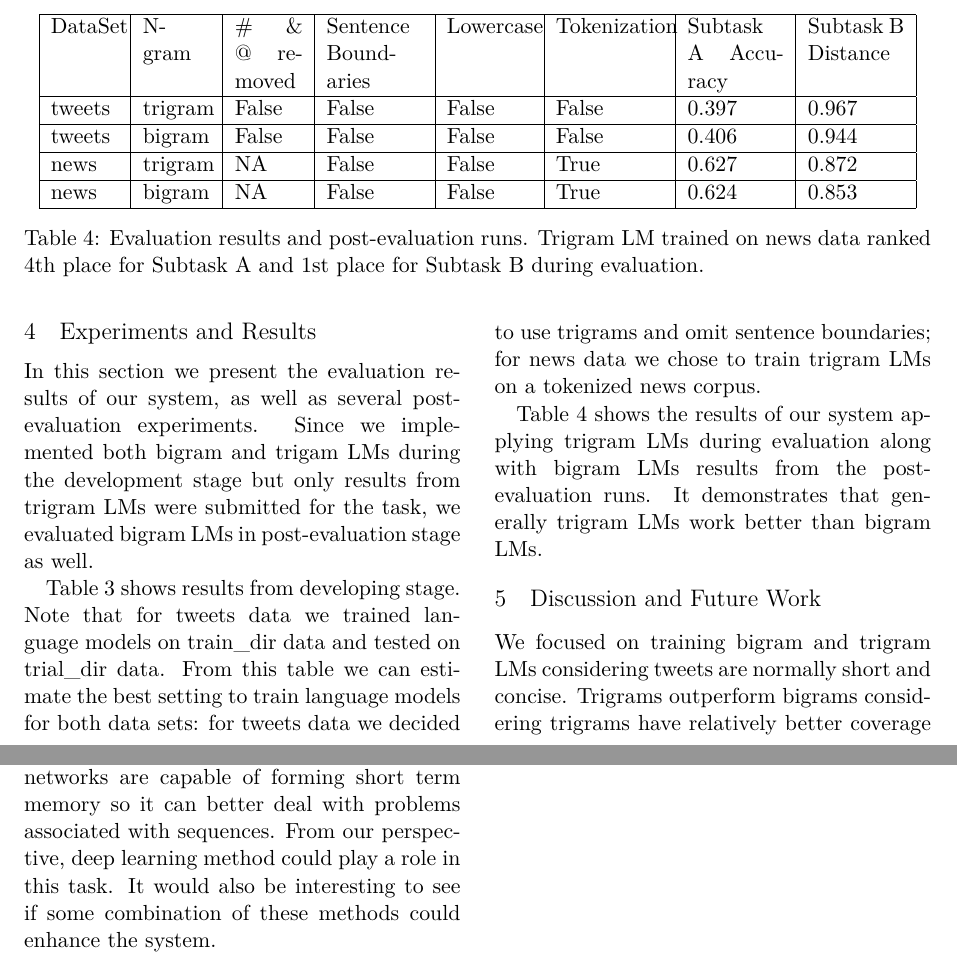
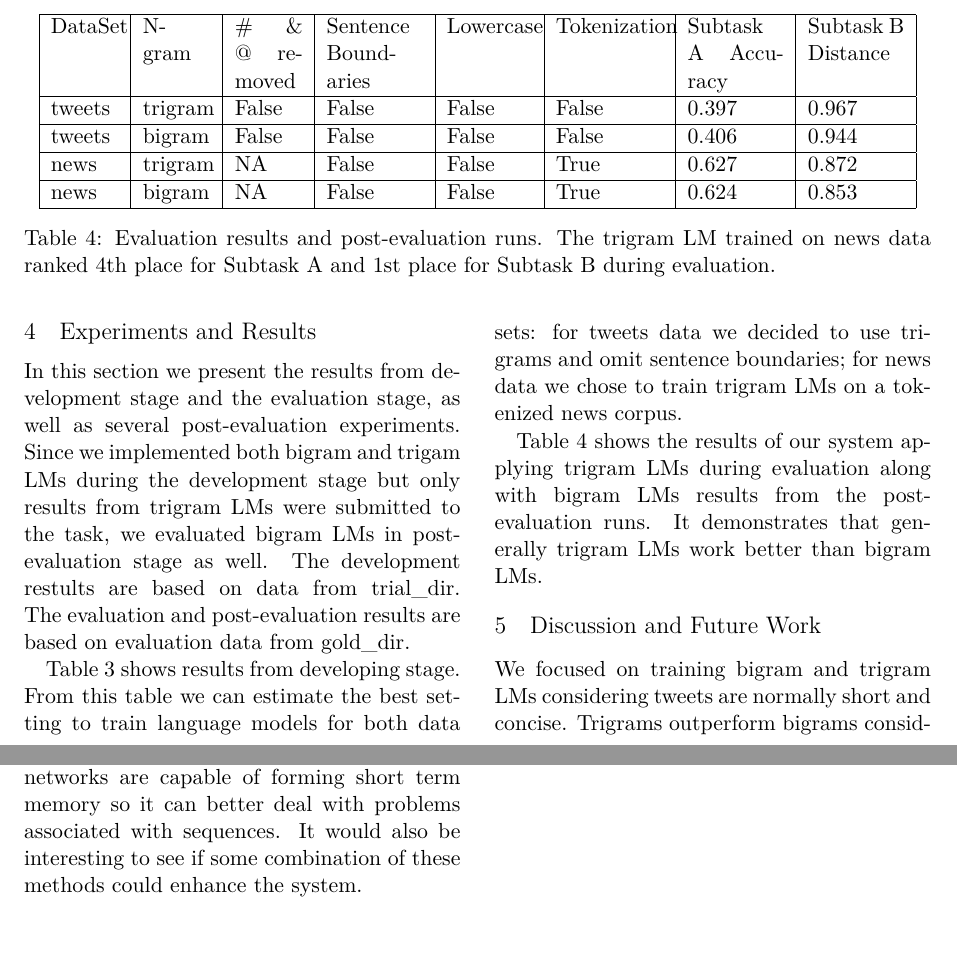
Before and after one commit to xinru1414/PaperSemEval, a LaTeX paper (semeval17-latex/semeval2017.tex): two parts of pages 4 and 5 of 5, joined at a grey line, cut so that both start at the same text, the shorter picture padded with empty space. Compiled offline with XeLaTeX.

Commit message:
Paper updated

```diff
--- a/semeval17-latex/semeval2017.tex
+++ b/semeval17-latex/semeval2017.tex
@@ -196,7 +196,7 @@ news & trigram & NA & False & False & True & 0.627 & 0.872 \\
 news & bigram & NA & False & False & True & 0.624 & 0.853 \\
 \hline
 \end{tabular}
-\caption{Evaluation results and post-evaluation runs. Trigram LM trained on news data ranked 4th place for Subtask A and 1st place for Subtask B during evaluation.}
+\caption{Evaluation results and post-evaluation runs. The trigram LM trained on news data ranked 4th place for Subtask A and 1st place for Subtask B during evaluation.}
 \label{table:4}
 \end{table*}
 
@@ -207,9 +207,9 @@ The system sorts tweets for each hashtag file based on their score, meaning the
 
 
 \section{Experiments and Results}
-In this section we present the evaluation results of our system, as well as several post-evaluation experiments. Since we implemented both bigram and trigam LMs during the development stage but only results from trigram LMs were submitted for the task, we evaluated bigram LMs in post-evaluation stage as well.
+In this section we present the results from development stage and the evaluation stage, as well as several post-evaluation experiments. Since we implemented both bigram and trigam LMs during the development stage but only results from trigram LMs were submitted to the task, we evaluated bigram LMs in post-evaluation stage as well. The development restults are based on data from \textit{trial\_dir}. The evaluation and post-evaluation results are based on evaluation data from \textit{gold\_dir}.
 
-Table 3 shows results from developing stage. Note that for tweets data we trained language models on \textit{train\_dir} data and tested on \textit{trial\_dir} data. From this table we can estimate the best setting to train language models for both data sets: for tweets data we decided to use trigrams and omit sentence boundaries; for news data we chose to train trigram LMs on a tokenized news corpus.
+Table 3 shows results from developing stage. From this table we can estimate the best setting to train language models for both data sets: for tweets data we decided to use trigrams and omit sentence boundaries; for news data we chose to train trigram LMs on a tokenized news corpus.
 
 Table 4 shows the results of our system applying trigram LMs during evaluation along with bigram LMs results from the post-evaluation runs. It demonstrates that generally trigram LMs work better than bigram LMs.
 
@@ -219,7 +219,7 @@ We focused on training bigram and trigram LMs considering tweets are normally sh
 
 After comparing the amount of tweets data and news data we used, we believe that lack of tweets data could have caused the tweets LMs to perform worse. Therefore, one way to improve the system, especially the tweets data LM, is to collect more tweets that participate in the hashtag wars. We would also like to train news LMs using about the same amount of data we have for the tweets to see how the results compare. Additionally, we want to gather more news data and see if the quantity of news data would still make a difference.
 
-Besides, we would also like to try some machine learning techniques, specifically deep learning method such as recurrent neural networks. Studies have shown that neural network based LMs work effectively and outperform standard back-off N-gram models ~\cite{mikolov2011extensions}. In addition, recurrent networks are capable of forming short term memory so it can better deal with problems associated with sequences. From our perspective, deep learning method could play a role in this task. It would also be interesting to see if some combination of these methods could enhance the system.
+Besides, we would also like to try some machine learning techniques, specifically deep learning method such as recurrent neural networks. Studies have shown that neural network based LMs work effectively and outperform standard back-off N-gram models ~\cite{mikolov2011extensions}. In addition, recurrent networks are capable of forming short term memory so it can better deal with problems associated with sequences. It would also be interesting to see if some combination of these methods could enhance the system.
 
 
 
```
Also changed, not shown: semeval17-latex/semeval2017.pdf, 2 other files.
